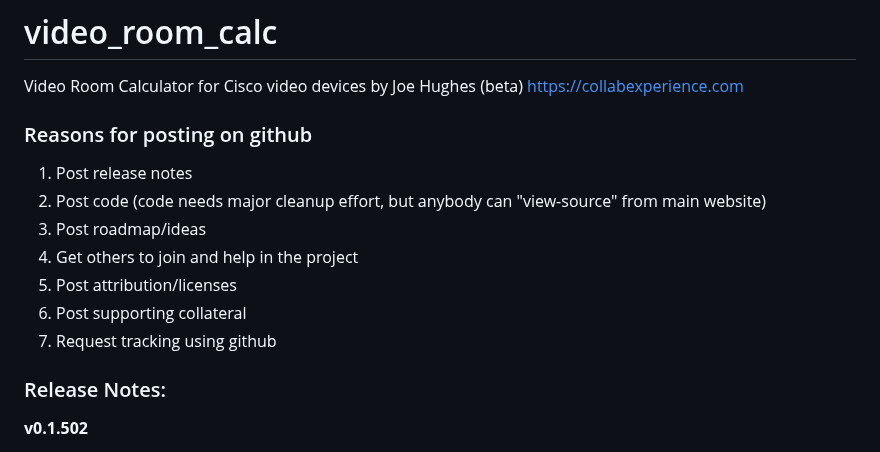
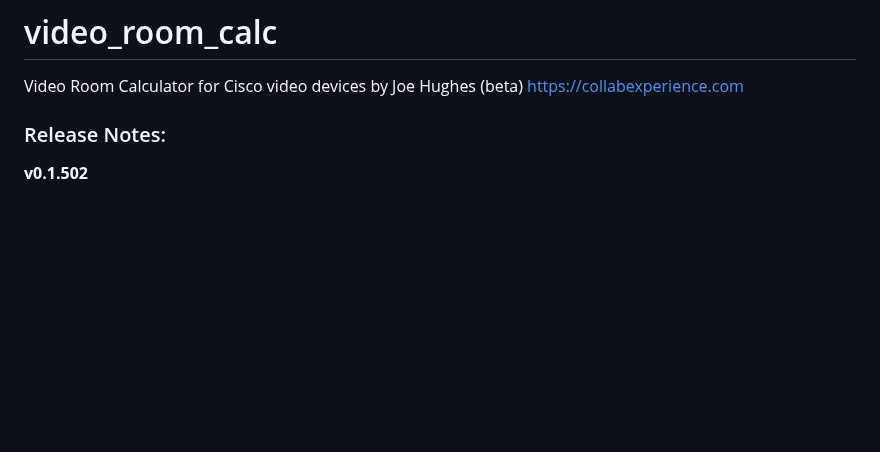
Before and after one commit to vtjoeh/video_room_calc, a Markdown page: README.md, the part around the change. Drawn GitHub-style; blank space fills up the shorter version.

Commit message:
Update README.md simplified

```diff
--- a/README.md
+++ b/README.md
@@ -1,15 +1,6 @@
 # video_room_calc
 Video Room Calculator for Cisco video devices by Joe Hughes (beta)
 https://collabexperience.com
-
-### Reasons for posting on github
-1) Post release notes
-2) Post code (code needs major cleanup effort, but anybody can "view-source" from main website)
-3) Post roadmap/ideas
-4) Get others to join and help in the project
-5) Post attribution/licenses
-6) Post supporting collateral
-7) Request tracking using github
 
 ### Release Notes:
 
```
